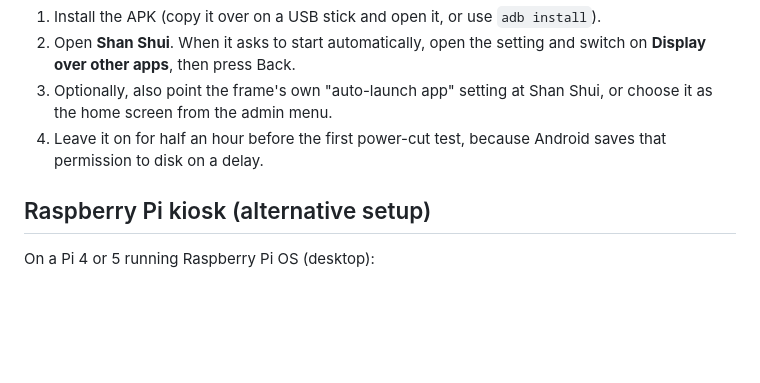
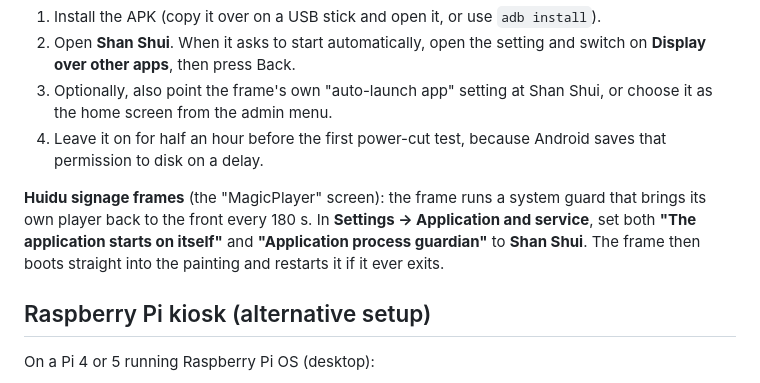
Before and after one commit to kingbowser501/shan-shui-wall, a Markdown page: README.md, the part around the change. Drawn GitHub-style; blank space fills up the shorter version.

Commit message:
README: set the guard app on Huidu signage frames
Co-Authored-By: Claude Opus 5.5 <noreply@anthropic.com>

```diff
--- a/README.md
+++ b/README.md
@@ -90,6 +90,12 @@ Set up on the frame:
 4. Leave it on for half an hour before the first power-cut test, because
    Android saves that permission to disk on a delay.
 
+**Huidu signage frames** (the "MagicPlayer" screen): the frame runs a system
+guard that brings its own player back to the front every 180 s. In
+**Settings → Application and service**, set both **"The application starts on
+itself"** and **"Application process guardian"** to **Shan Shui**. The frame
+then boots straight into the painting and restarts it if it ever exits.
+
 ## Raspberry Pi kiosk (alternative setup)
 
 On a Pi 4 or 5 running Raspberry Pi OS (desktop):
```
